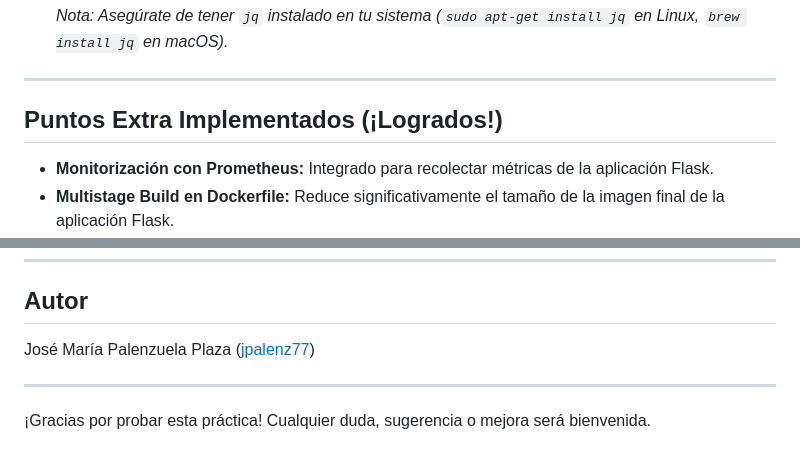
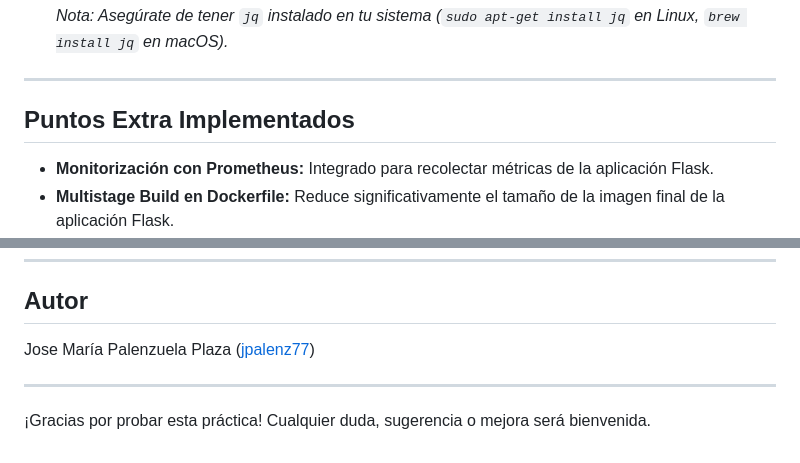
Before and after one commit to KeepCodingCloudDevops12/JosePalenzuela-practicaDOCKER, a Markdown page: README.md, 2 parts joined by grey strips. Rendered like a GitHub page.

Commit message:
Actualizo README

```diff
--- a/README.md
+++ b/README.md
@@ -191,7 +191,7 @@ Todos los componentes de la aplicación (Flask, PostgreSQL, Nginx) están config
 
 ---
 
-## Puntos Extra Implementados (¡Logrados!)
+## Puntos Extra Implementados
 
 * **Monitorización con Prometheus:** Integrado para recolectar métricas de la aplicación Flask.
 * **Multistage Build en Dockerfile:** Reduce significativamente el tamaño de la imagen final de la aplicación Flask.
@@ -213,7 +213,7 @@ Todos los componentes de la aplicación (Flask, PostgreSQL, Nginx) están config
 
 ## Autor
 
-José María Palenzuela Plaza ([jpalenz77](https://github.com/jpalenz77))
+Jose María Palenzuela Plaza ([jpalenz77](https://github.com/jpalenz77))
 
 ---
 
```
